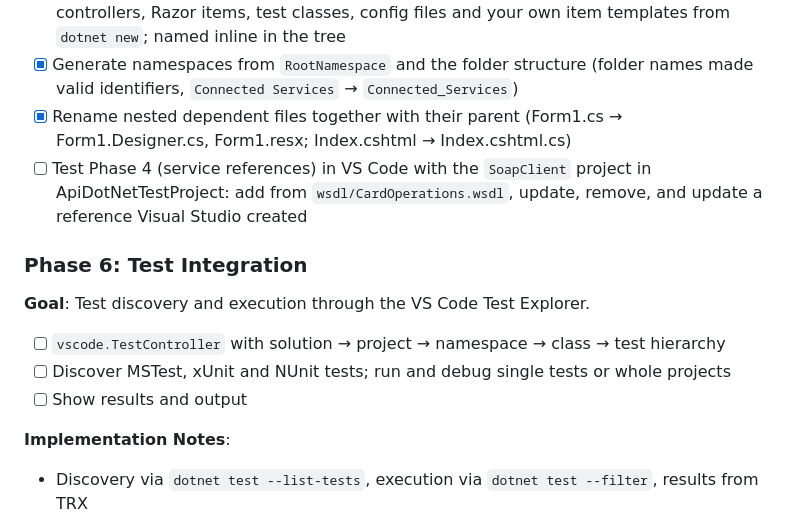
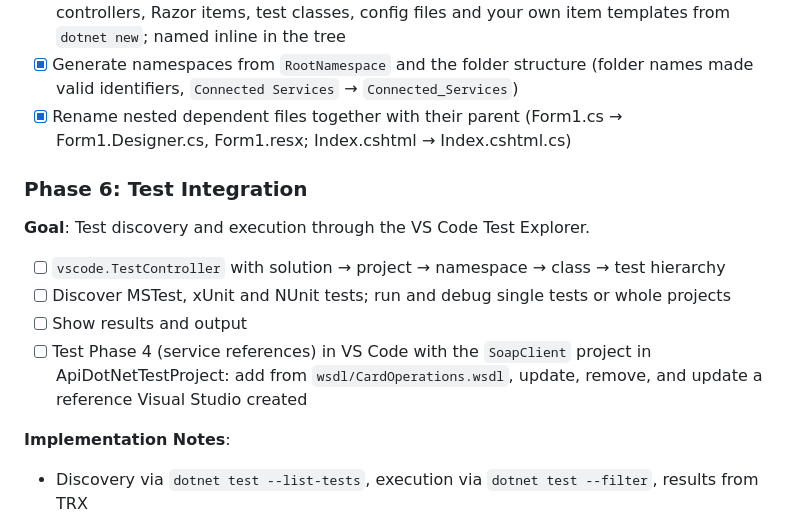
Before and after one commit to hempe/vscode-dot-studio, a Markdown page: README.md, the part around the change. Rendered like a GitHub page.

Commit message:
README: testing Phase 4 moves to the end of Phase 6
Co-Authored-By: Claude Opus 5.5 <noreply@anthropic.com>

```diff
--- a/README.md
+++ b/README.md
@@ -128,7 +128,6 @@ Ordered by what is needed to drop Visual Studio for daily work. Phases 1–4 cov
 - [x] "Add New Item" on projects and folders: Class, Interface, Record, Enum, Struct built in; controllers, Razor items, test classes, config files and your own item templates from `dotnet new`; named inline in the tree
 - [x] Generate namespaces from `RootNamespace` and the folder structure (folder names made valid identifiers, `Connected Services` → `Connected_Services`)
 - [x] Rename nested dependent files together with their parent (Form1.cs → Form1.Designer.cs, Form1.resx; Index.cshtml → Index.cshtml.cs)
-- [ ] Test Phase 4 (service references) in VS Code with the `SoapClient` project in ApiDotNetTestProject: add from `wsdl/CardOperations.wsdl`, update, remove, and update a reference Visual Studio created
 
 ### Phase 6: Test Integration
 **Goal**: Test discovery and execution through the VS Code Test Explorer.
@@ -136,6 +135,7 @@ Ordered by what is needed to drop Visual Studio for daily work. Phases 1–4 cov
 - [ ] `vscode.TestController` with solution → project → namespace → class → test hierarchy
 - [ ] Discover MSTest, xUnit and NUnit tests; run and debug single tests or whole projects
 - [ ] Show results and output
+- [ ] Test Phase 4 (service references) in VS Code with the `SoapClient` project in ApiDotNetTestProject: add from `wsdl/CardOperations.wsdl`, update, remove, and update a reference Visual Studio created
 
 **Implementation Notes**:
 - Discovery via `dotnet test --list-tests`, execution via `dotnet test --filter`, results from TRX
```
